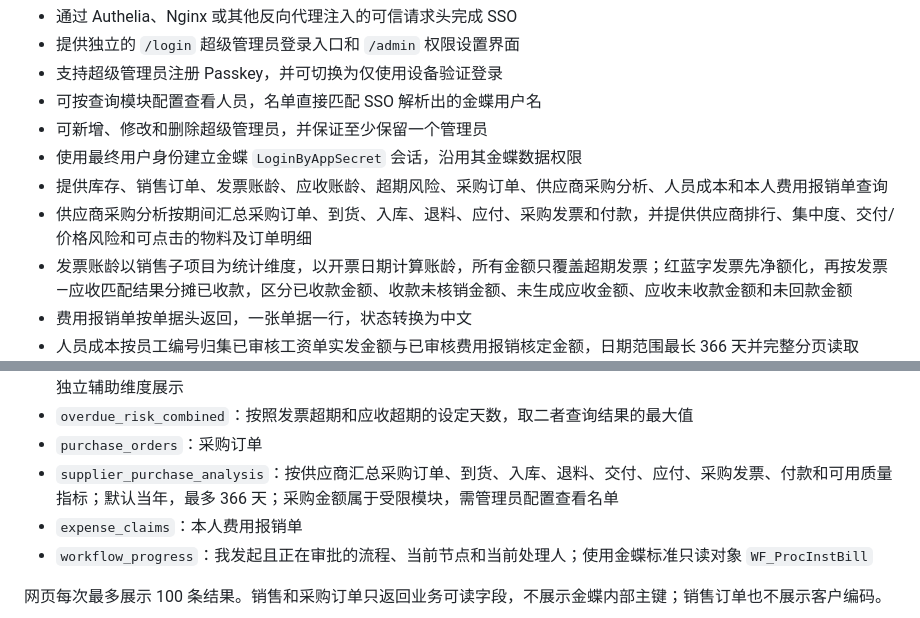
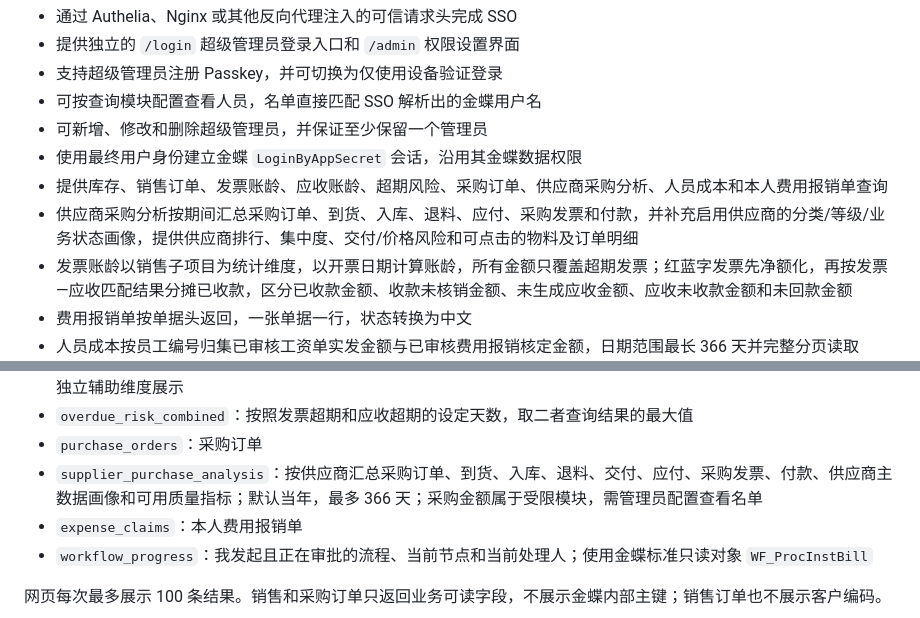
Before and after one commit to coobin/kingdee-query, a Markdown page: README.md, 2 parts joined by grey strips. Rendered like a GitHub page.

Commit message:
docs: describe supplier master enrichment

```diff
--- a/README.md
+++ b/README.md
@@ -13,7 +13,7 @@
 - 可新增、修改和删除超级管理员，并保证至少保留一个管理员
 - 使用最终用户身份建立金蝶 `LoginByAppSecret` 会话，沿用其金蝶数据权限
 - 提供库存、销售订单、发票账龄、应收账龄、超期风险、采购订单、供应商采购分析、人员成本和本人费用报销单查询
-- 供应商采购分析按期间汇总采购订单、到货、入库、退料、应付、采购发票和付款，并提供供应商排行、集中度、交付/价格风险和可点击的物料及订单明细
+- 供应商采购分析按期间汇总采购订单、到货、入库、退料、应付、采购发票和付款，并补充启用供应商的分类/等级/业务状态画像，提供供应商排行、集中度、交付/价格风险和可点击的物料及订单明细
 - 发票账龄以销售子项目为统计维度，以开票日期计算账龄，所有金额只覆盖超期发票；红蓝字发票先净额化，再按发票—应收匹配结果分摊已收款，区分已收款金额、收款未核销金额、未生成应收金额、应收未收款金额和未回款金额
 - 费用报销单按单据头返回，一张单据一行，状态转换为中文
 - 人员成本按员工编号归集已审核工资单实发金额与已审核费用报销核定金额，日期范围最长 366 天并完整分页读取
@@ -154,7 +154,7 @@ Kingdee.BOS.WebApi.ServicesStub.DynamicFormService.ExecuteBillQuery
 - `receivable_aging`：按应收单日期汇总已形成应收且超过指定天数仍有未收款余额的销售子项目；应收未开票金额作为独立辅助维度展示
 - `overdue_risk_combined`：按照发票超期和应收超期的设定天数，取二者查询结果的最大值
 - `purchase_orders`：采购订单
-- `supplier_purchase_analysis`：按供应商汇总采购订单、到货、入库、退料、交付、应付、采购发票、付款和可用质量指标；默认当年，最多 366 天；采购金额属于受限模块，需管理员配置查看名单
+- `supplier_purchase_analysis`：按供应商汇总采购订单、到货、入库、退料、交付、应付、采购发票、付款、供应商主数据画像和可用质量指标；默认当年，最多 366 天；采购金额属于受限模块，需管理员配置查看名单
 - `expense_claims`：本人费用报销单
 - `workflow_progress`：我发起且正在审批的流程、当前节点和当前处理人；使用金蝶标准只读对象 `WF_ProcInstBill`
 
```
Also changed, not shown: docs/modules/README.md (+1 -1 lines).
